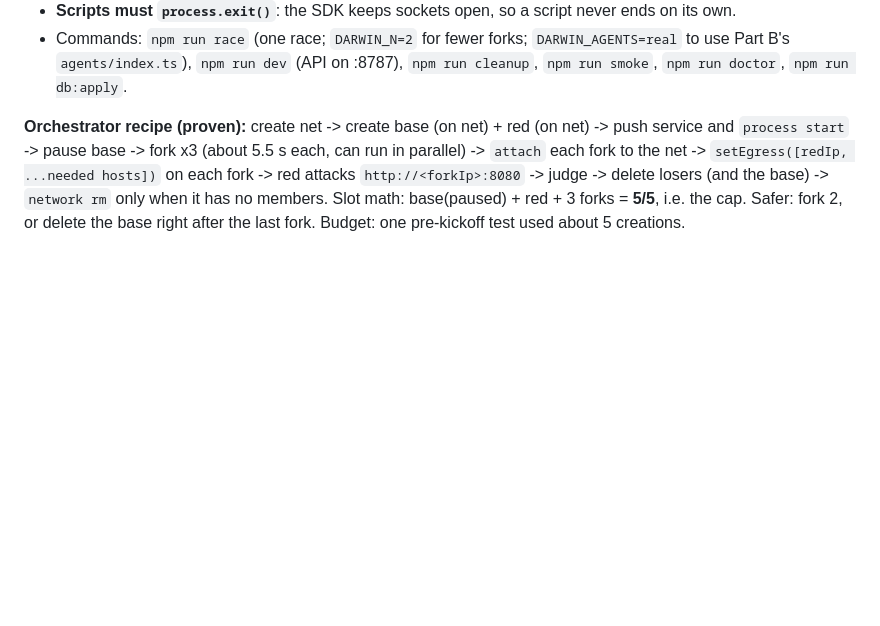
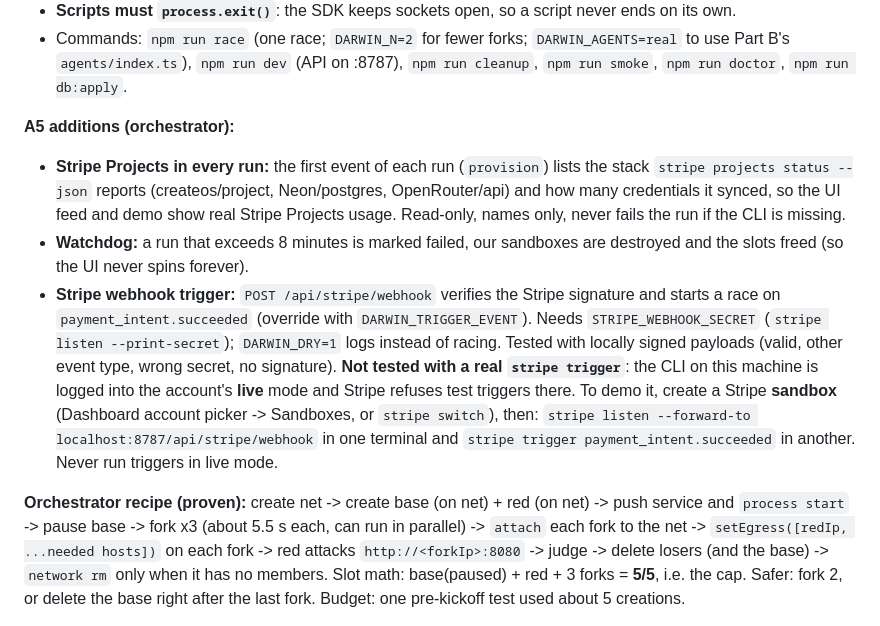
Before and after one commit to dakshcodez/darwin, a Markdown page: CLAUDE.md, the part around the change. GitHub-like rendering; blank space fills up the shorter version.

Commit message:
Document A5 additions: Stripe Projects event, watchdog and webhook trigger

```diff
--- a/CLAUDE.md
+++ b/CLAUDE.md
@@ -128,6 +128,11 @@ Everyone must use **`https://api-eu.sb.createos.sh`** for the sandbox API (the d
 - **Daily budget (unconfirmed, be deliberate):** a race costs about 5 creations (base, forks, red team, plus any retry or fallback copy); `whoami.stats.total` was **44** after development and tests. The docs say Free = 10 and Beginner = 50 creations per day, **but this account reports `planName: "free-plan"` (general API `GET /v1/users/me`) and still ran 5 concurrent sandboxes and 44 creations without a daily-limit error, so it has custom limits and we do not know whether a daily cap applies or what it is.** Ask in Discord #support. Until known, avoid casual live races (use `check:agents`, fixtures and stubs) and keep a recorded run for the demo video. A daily-limit error would be a clear 429/403 with its own message.
 - **Scripts must `process.exit()`**: the SDK keeps sockets open, so a script never ends on its own.
 - Commands: `npm run race` (one race; `DARWIN_N=2` for fewer forks; `DARWIN_AGENTS=real` to use Part B's `agents/index.ts`), `npm run dev` (API on :8787), `npm run cleanup`, `npm run smoke`, `npm run doctor`, `npm run db:apply`.
+
+**A5 additions (orchestrator):**
+- **Stripe Projects in every run:** the first event of each run (`provision`) lists the stack `stripe projects status --json` reports (createos/project, Neon/postgres, OpenRouter/api) and how many credentials it synced, so the UI feed and demo show real Stripe Projects usage. Read-only, names only, never fails the run if the CLI is missing.
+- **Watchdog:** a run that exceeds 8 minutes is marked failed, our sandboxes are destroyed and the slots freed (so the UI never spins forever).
+- **Stripe webhook trigger:** `POST /api/stripe/webhook` verifies the Stripe signature and starts a race on `payment_intent.succeeded` (override with `DARWIN_TRIGGER_EVENT`). Needs `STRIPE_WEBHOOK_SECRET` (`stripe listen --print-secret`); `DARWIN_DRY=1` logs instead of racing. Tested with locally signed payloads (valid, other event type, wrong secret, no signature). **Not tested with a real `stripe trigger`**: the CLI on this machine is logged into the account's **live** mode and Stripe refuses test triggers there. To demo it, create a Stripe **sandbox** (Dashboard account picker -> Sandboxes, or `stripe switch`), then: `stripe listen --forward-to localhost:8787/api/stripe/webhook` in one terminal and `stripe trigger payment_intent.succeeded` in another. Never run triggers in live mode.
 
 **Orchestrator recipe (proven):** create net -> create base (on net) + red (on net) -> push service and `process start` -> pause base -> fork x3 (about 5.5 s each, can run in parallel) -> `attach` each fork to the net -> `setEgress([redIp, ...needed hosts])` on each fork -> red attacks `http://<forkIp>:8080` -> judge -> delete losers (and the base) -> `network rm` only when it has no members.
 Slot math: base(paused) + red + 3 forks = **5/5**, i.e. the cap. Safer: fork 2, or delete the base right after the last fork. Budget: one pre-kickoff test used about 5 creations.
```
